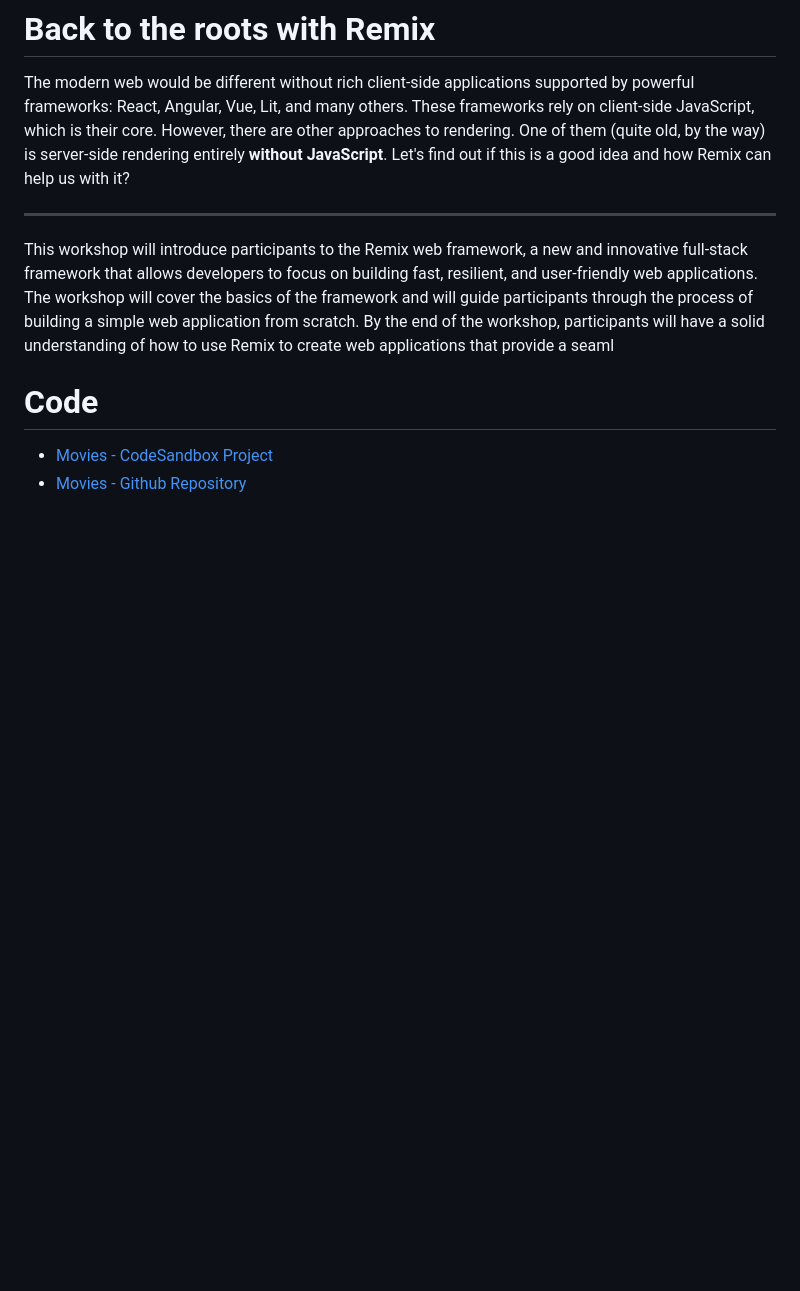
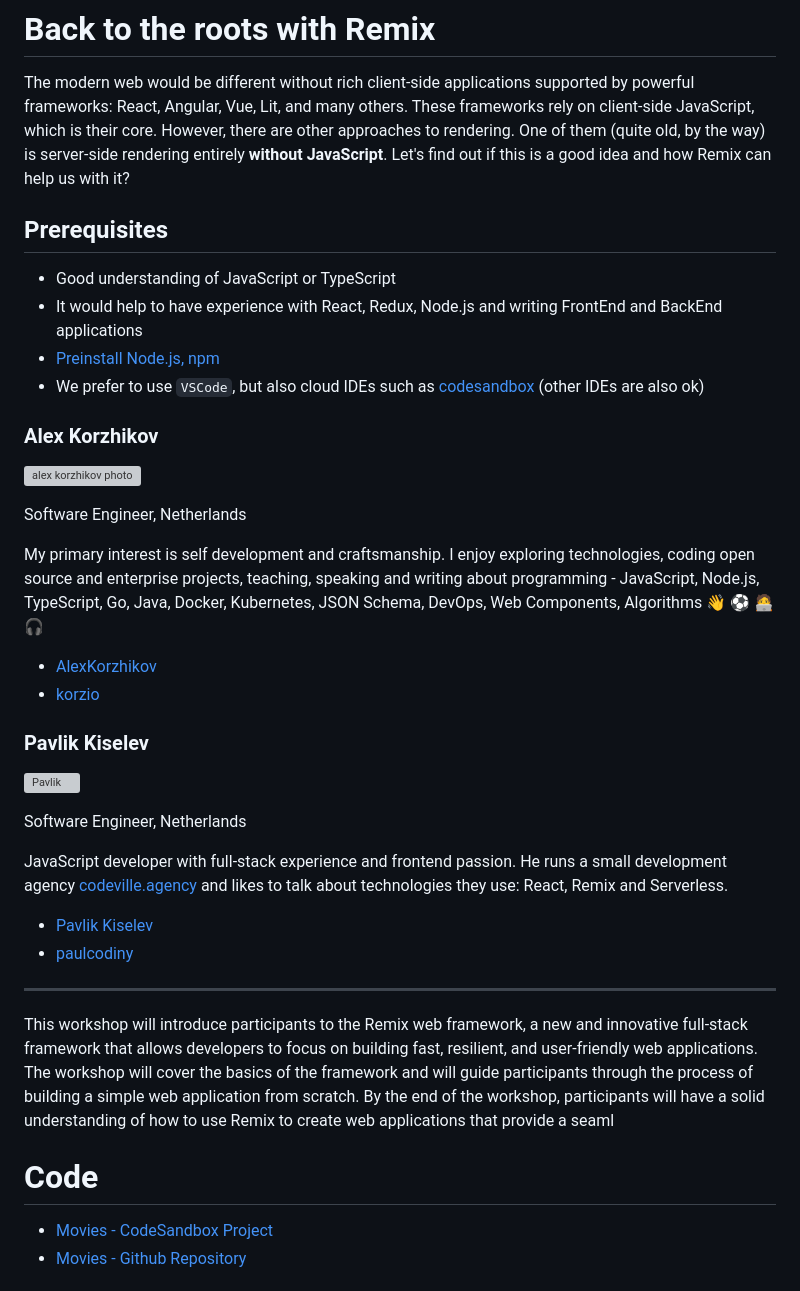
Before and after one commit to x-technology/back-to-the-roots-with-remix, a Markdown page: README.md, the part around the change. Rendered like a GitHub page; blank space fills up the shorter version; grey boxes are pictures that could not be loaded.

Commit message:
add info

```diff
--- a/README.md
+++ b/README.md
@@ -2,6 +2,35 @@
 
 The modern web would be different without rich client-side applications supported by powerful frameworks: React, Angular, Vue, Lit, and many others. These frameworks rely on client-side JavaScript, which is their core. However, there are other approaches to rendering. One of them (quite old, by the way) is server-side rendering entirely **without JavaScript**.
 Let's find out if this is a good idea and how Remix can help us with it?
+
+## Prerequisites
+
+- Good understanding of JavaScript or TypeScript
+- It would help to have experience with React, Redux, Node.js and writing FrontEnd and BackEnd applications
+- [Preinstall Node.js, npm](https://nodejs.org/en/download/)
+- We prefer to use `VSCode`, but also cloud IDEs such as [codesandbox](codesandbox.io) (other IDEs are also ok)
+
+### Alex Korzhikov
+
+![alex korzhikov photo](https://github.com/x-technology/PizzaScript/blob/main/assets/alex-black-white-open-source.png?raw=true)
+
+Software Engineer, Netherlands
+
+My primary interest is self development and craftsmanship. I enjoy exploring technologies, coding open source and enterprise projects, teaching, speaking and writing about programming - JavaScript, Node.js, TypeScript, Go, Java, Docker, Kubernetes, JSON Schema, DevOps, Web Components, Algorithms 👋 ⚽️ 🧑‍💻 🎧
+
+- [AlexKorzhikov](https://twitter.com/AlexKorzhikov)
+- [korzio](https://github.com/korzio)
+
+### Pavlik Kiselev
+
+![Pavlik](https://github.com/korzio/note/blob/master/docs/workshop/site/workshop/codelabs/assets/team/pavlik.jpg?raw=true)
+
+Software Engineer, Netherlands
+
+JavaScript developer with full-stack experience and frontend passion. He runs a small development agency [codeville.agency](https://codeville.agency/) and likes to talk about technologies they use: React, Remix and Serverless.
+
+- [Pavlik Kiselev](https://www.linkedin.com/in/pavlik-kiselev-06993347/)
+- [paulcodiny](https://github.com/paulcodiny)
 
 ---
 
```
